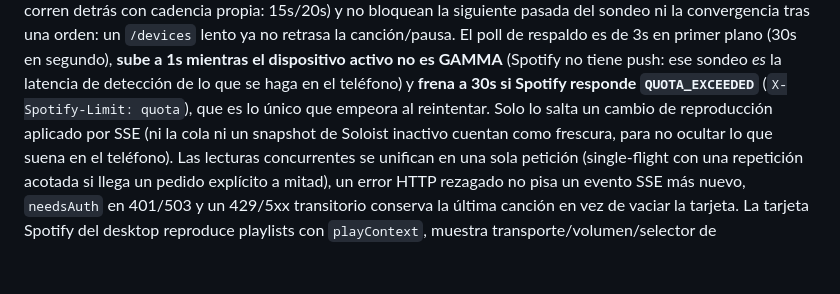
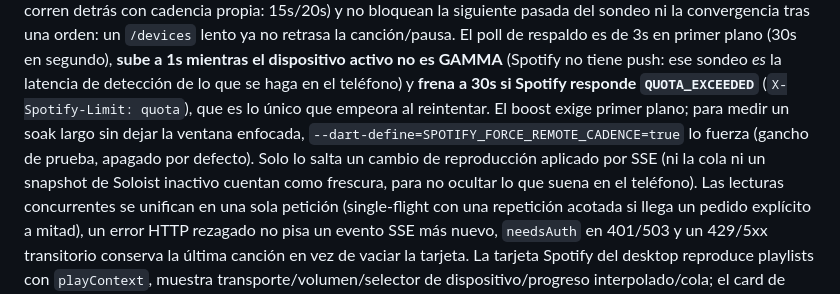
Before and after one commit to Suprimir/gamma-app, a Markdown page: docs/backend_api_gaps.md, the part around the change. GitHub-like rendering; blank space fills up the shorter version.

Commit message:
docs(spotify): mention the soak hook for the remote cadence

```diff
--- a/docs/backend_api_gaps.md
+++ b/docs/backend_api_gaps.md
@@ -126,8 +126,10 @@ respaldo es de 3s en primer plano (30s en segundo), **sube a 1s mientras el
 dispositivo activo no es GAMMA** (Spotify no tiene push: ese sondeo *es* la
 latencia de detección de lo que se haga en el teléfono) y **frena a 30s si
 Spotify responde `QUOTA_EXCEEDED`** (`X-Spotify-Limit: quota`), que es lo único
-que empeora al reintentar. Solo lo salta un cambio de reproducción aplicado por
-SSE (ni la cola ni un snapshot de Soloist inactivo cuentan como frescura, para no
+que empeora al reintentar. El boost exige primer plano; para medir un soak largo
+sin dejar la ventana enfocada, `--dart-define=SPOTIFY_FORCE_REMOTE_CADENCE=true`
+lo fuerza (gancho de prueba, apagado por defecto). Solo lo salta un cambio de
+reproducción aplicado por SSE (ni la cola ni un snapshot de Soloist inactivo cuentan como frescura, para no
 ocultar lo que suena en el teléfono). Las
 lecturas concurrentes se unifican en una sola petición (single-flight con una
 repetición acotada si llega un pedido explícito a mitad), un error HTTP
```
